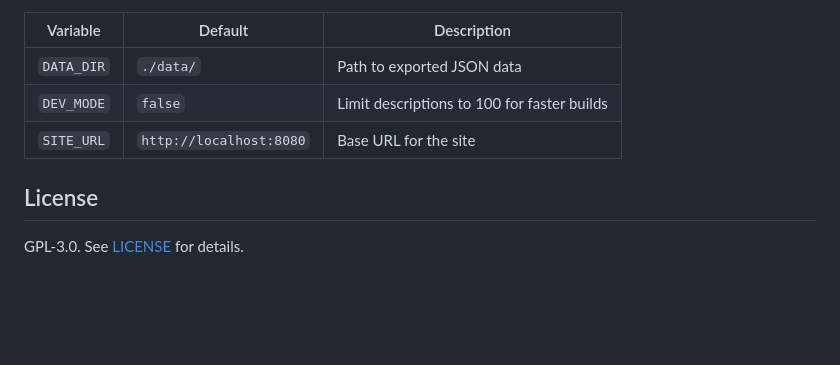
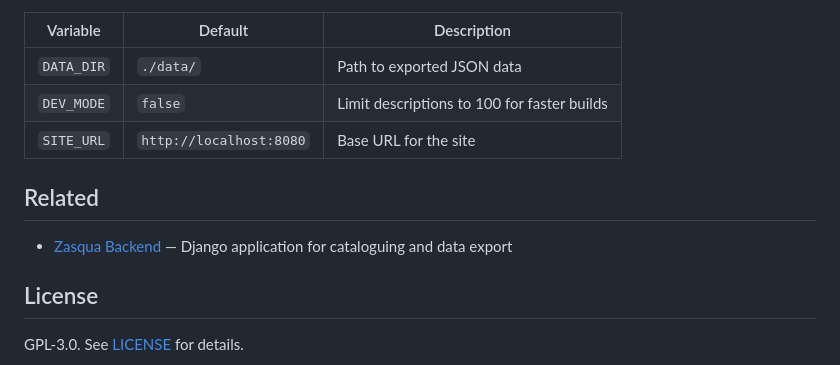
Before and after one commit to neogranadina/zasqua-frontend, a Markdown page: README.md, the part around the change. GitHub-like rendering; blank space fills up the shorter version.

Commit message:
docs: add link to backend repo

```diff
--- a/README.md
+++ b/README.md
@@ -145,6 +145,10 @@ The Django backend is only needed during cataloging and export — not at runtim
 | `DEV_MODE` | `false` | Limit descriptions to 100 for faster builds |
 | `SITE_URL` | `http://localhost:8080` | Base URL for the site |
 
+## Related
+
+- [Zasqua Backend](https://github.com/neogranadina/zasqua-backend) — Django application for cataloguing and data export
+
 ## License
 
 GPL-3.0. See [LICENSE](LICENSE) for details.
```
